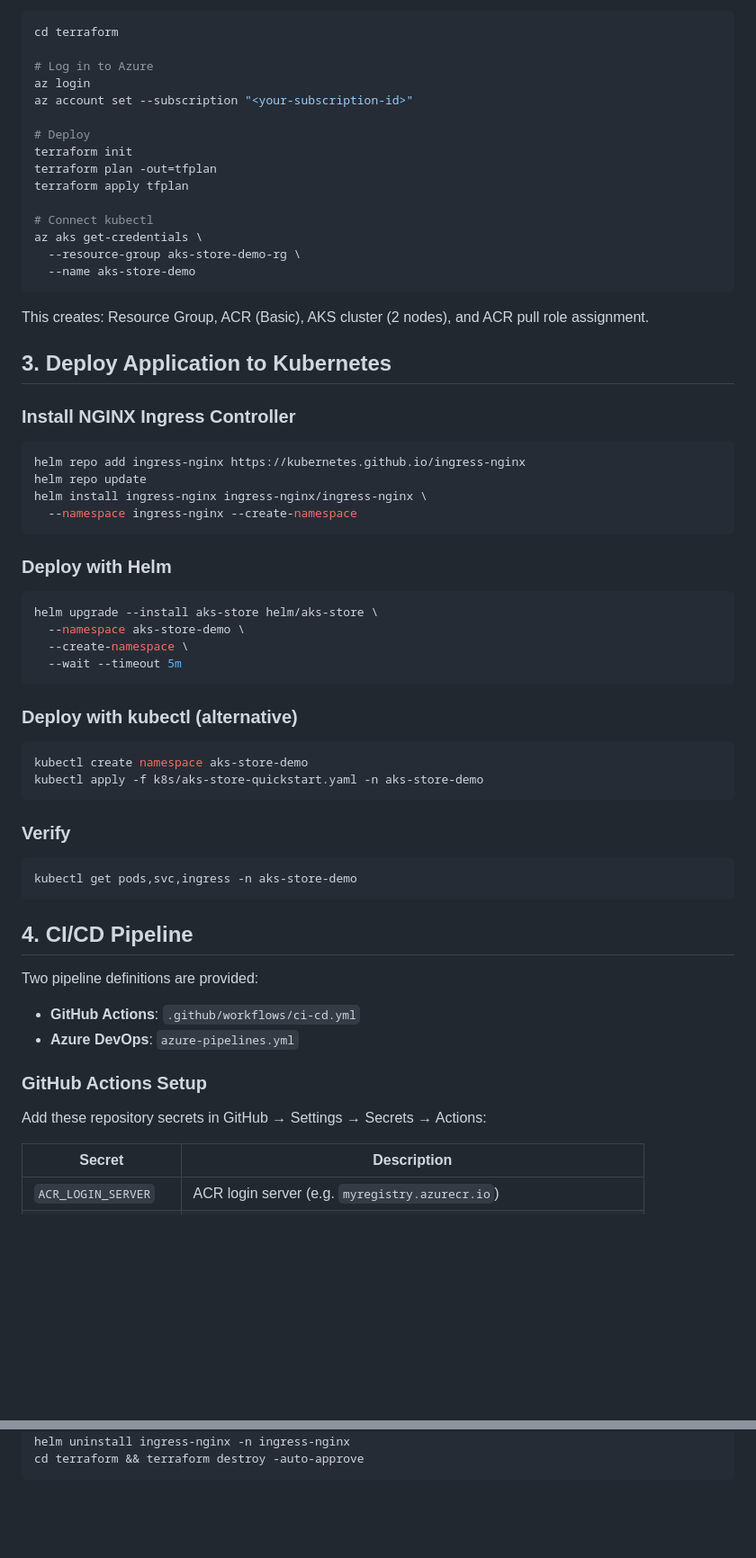
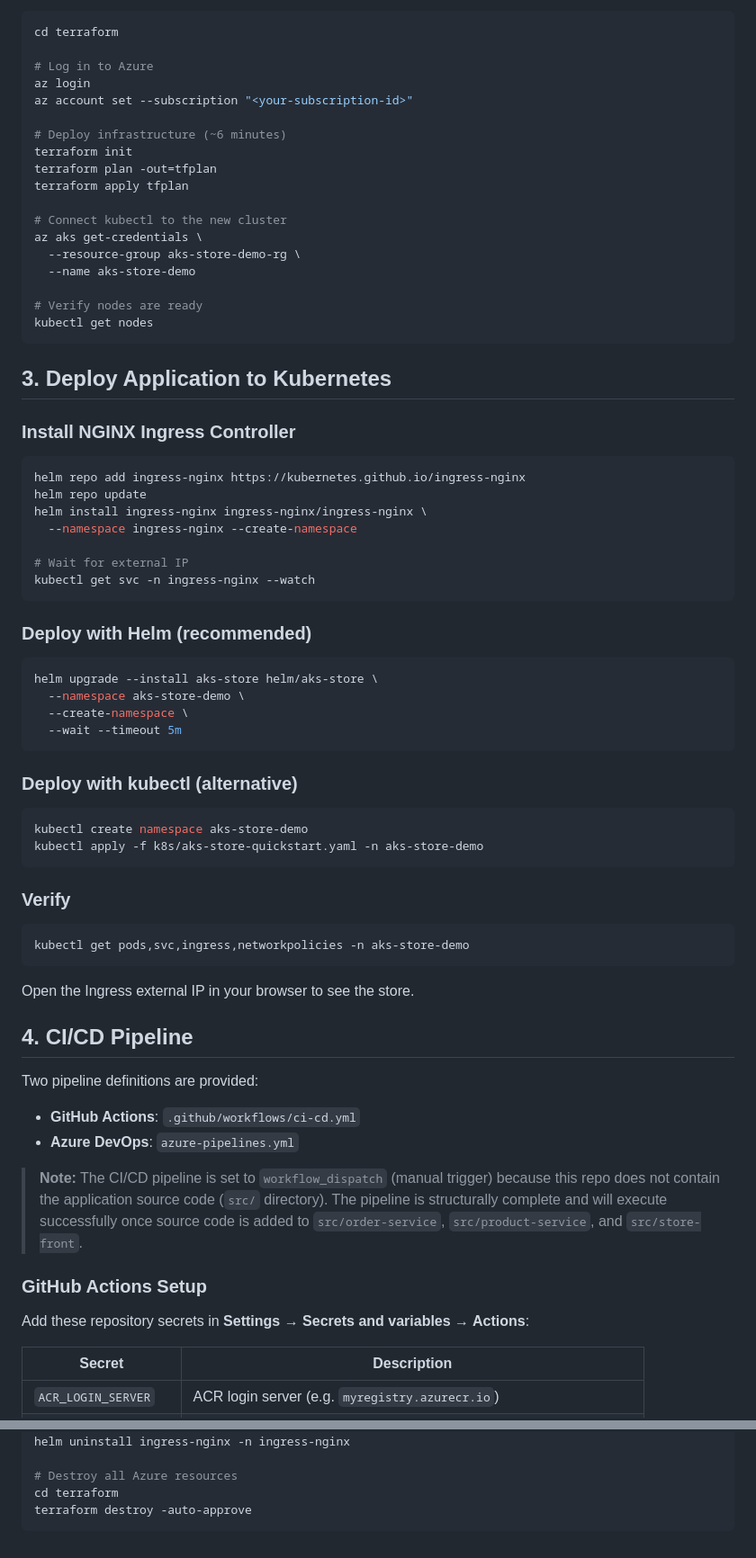
Before and after one commit to bongaquino/aks-store-challenge, a Markdown page: README.md, 2 parts joined by grey strips. Shown at 90% size. Drawn GitHub-style; blank space fills up the shorter version.

````diff
--- a/README.md
+++ b/README.md
@@ -41,18 +72,19 @@ cd terraform
 az login
 az account set --subscription "<your-subscription-id>"
 
-# Deploy
+# Deploy infrastructure (~6 minutes)
 terraform init
 terraform plan -out=tfplan
 terraform apply tfplan
 
-# Connect kubectl
+# Connect kubectl to the new cluster
 az aks get-credentials \
   --resource-group aks-store-demo-rg \
   --name aks-store-demo
+
+# Verify nodes are ready
+kubectl get nodes
 ```
-
-This creates: Resource Group, ACR (Basic), AKS cluster (2 nodes), and ACR pull role assignment.
 
 ## 3. Deploy Application to Kubernetes
 
@@ -62,9 +94,12 @@ helm repo add ingress-nginx https://kubernetes.github.io/ingress-nginx
 helm repo update
 helm install ingress-nginx ingress-nginx/ingress-nginx \
   --namespace ingress-nginx --create-namespace
+
+# Wait for external IP
+kubectl get svc -n ingress-nginx --watch
 ```
 
-### Deploy with Helm
+### Deploy with Helm (recommended)
 ```bash
 helm upgrade --install aks-store helm/aks-store \
   --namespace aks-store-demo \
@@ -80,8 +115,10 @@ kubectl apply -f k8s/aks-store-quickstart.yaml -n aks-store-demo
 
 ### Verify
 ```bash
-kubectl get pods,svc,ingress -n aks-store-demo
+kubectl get pods,svc,ingress,networkpolicies -n aks-store-demo
 ```
+
+Open the Ingress external IP in your browser to see the store.
 
 ## 4. CI/CD Pipeline
 
@@ -90,9 +127,11 @@ Two pipeline definitions are provided:
 - **GitHub Actions**: `.github/workflows/ci-cd.yml`
 - **Azure DevOps**: `azure-pipelines.yml`
 
+> **Note:** The CI/CD pipeline is set to `workflow_dispatch` (manual trigger) because this repo does not contain the application source code (`src/` directory). The pipeline is structurally complete and will execute successfully once source code is added to `src/order-service`, `src/product-service`, and `src/store-front`.
+
 ### GitHub Actions Setup
 
-Add these repository secrets in GitHub → Settings → Secrets → Actions:
+Add these repository secrets in **Settings → Secrets and variables → Actions**:
 
 | Secret | Description |
 |--------|-------------|
@@ -167,4 +220,7 @@ helm upgrade --install aks-store helm/aks-store \
 helm uninstall aks-store -n aks-store-demo
 helm uninstall ingress-nginx -n ingress-nginx
-cd terraform && terraform destroy -auto-approve
+
+# Destroy all Azure resources
+cd terraform
+terraform destroy -auto-approve
 ```
````
Also changed, not shown: other parts of README.md (+80 -35 lines).
